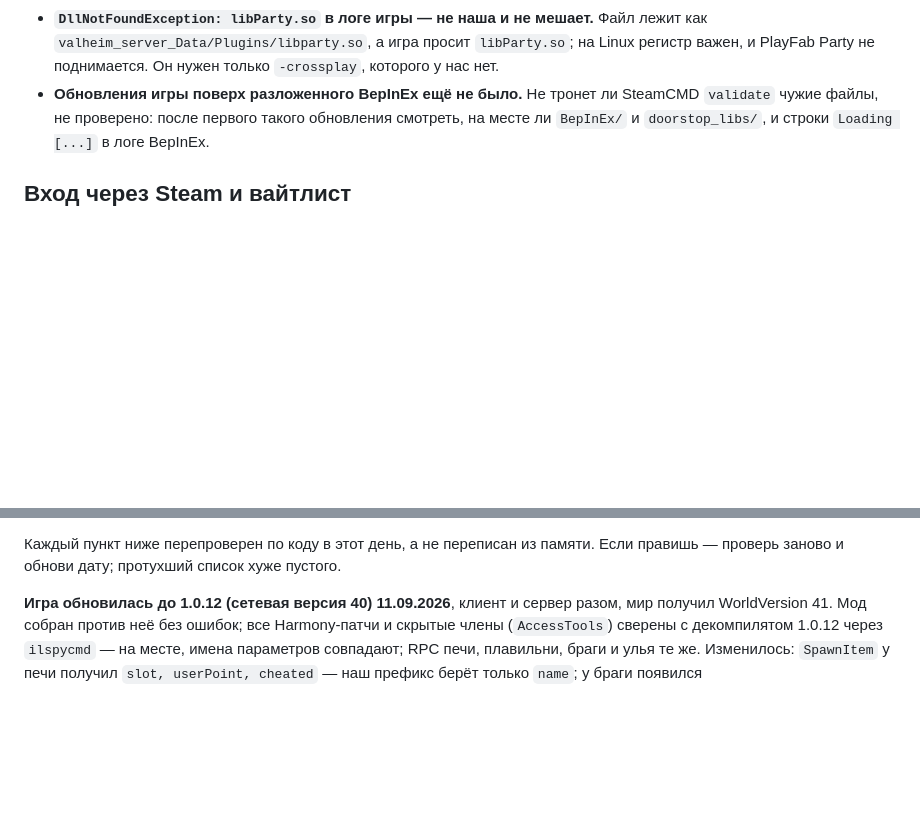
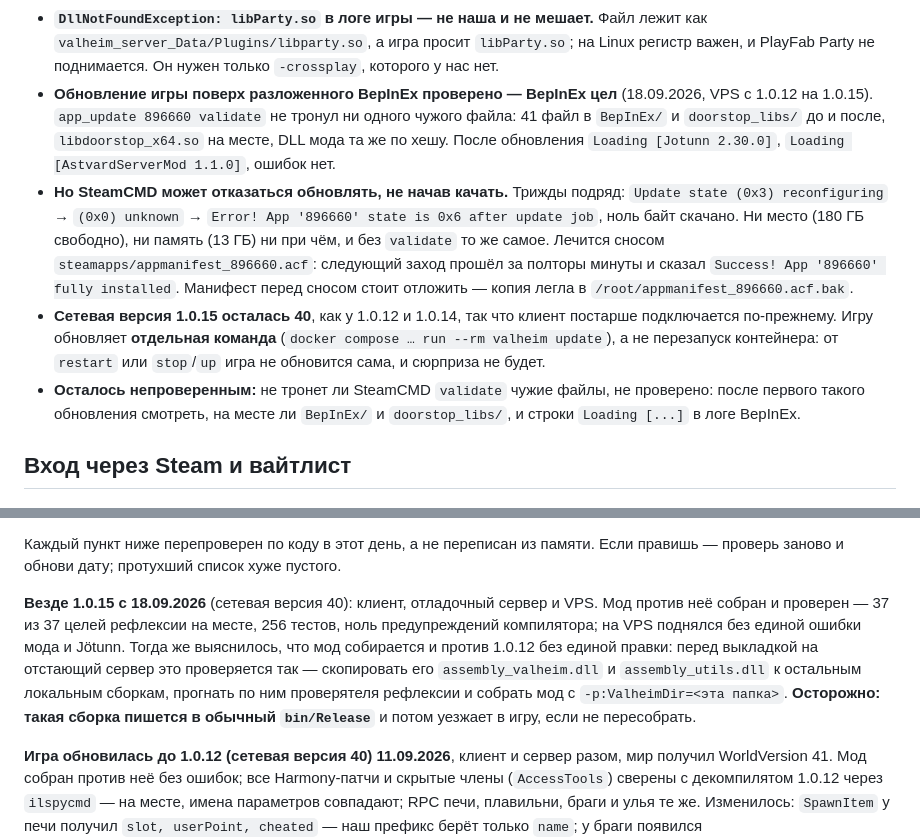
Before and after one commit to official-fedorenko/astvard, a Markdown page: CLAUDE.md, 2 parts joined by grey strips. GitHub-like rendering; blank space fills up the shorter version.

Commit message:
Update every install to 1.0.15, and answer what validate does to BepInEx
The VPS was two patches behind, and the note that had been sitting in this file since the
server was built - nobody has updated the game over an unpacked BepInEx, so nobody knows
whether validate takes it away - is answered: it does not. Forty-one files in BepInEx and
doorstop_libs before and after, the loader where it was, the mod unchanged to the byte,
and the server came back up with Jotunn and the mod loaded and nothing complaining.

SteamCMD did refuse three times first, which is worth writing down because the symptom
says nothing: reconfiguring, then unknown, then «state is 0x6 after update job» with not
one byte downloaded. Not disk, not memory, and the same without validate. Deleting
steamapps/appmanifest_896660.acf fixed it in one go.

The network version is still 40, as it was for 1.0.12 and 1.0.14, so nothing had to be
updated in step. And before pushing a build to a server two patches behind, this is how
to know it will run: copy that server's own assembly_valheim.dll and assembly_utils.dll
in beside the local ones, walk the reflection targets against them, and compile the mod
with ValheimDir pointed at the folder. Both passed against 1.0.12 - which is why the
deploy went ahead before the game was touched at all.

Co-Authored-By: Claude Opus 5 <noreply@anthropic.com>

```diff
--- a/CLAUDE.md
+++ b/CLAUDE.md
@@ -261,7 +261,22 @@ tail -5 "/c/Games/valheim-servers/astvard/logs/astvard_server.log"
   лежит как `valheim_server_Data/Plugins/libparty.so`, а игра просит `libParty.so`; на
   Linux регистр важен, и PlayFab Party не поднимается. Он нужен только `-crossplay`,
   которого у нас нет.
-- **Обновления игры поверх разложенного BepInEx ещё не было.** Не тронет ли SteamCMD
+- **Обновление игры поверх разложенного BepInEx проверено — BepInEx цел** (18.09.2026,
+  VPS с 1.0.12 на 1.0.15). `app_update 896660 validate` не тронул ни одного чужого файла:
+  41 файл в `BepInEx/` и `doorstop_libs/` до и после, `libdoorstop_x64.so` на месте, DLL мода
+  та же по хешу. После обновления `Loading [Jotunn 2.30.0]`, `Loading [AstvardServerMod
+  1.1.0]`, ошибок нет.
+- **Но SteamCMD может отказаться обновлять, не начав качать.** Трижды подряд:
+  `Update state (0x3) reconfiguring` → `(0x0) unknown` → `Error! App '896660' state is 0x6
+  after update job`, ноль байт скачано. Ни место (180 ГБ свободно), ни память (13 ГБ) ни при
+  чём, и без `validate` то же самое. Лечится сносом `steamapps/appmanifest_896660.acf`:
+  следующий заход прошёл за полторы минуты и сказал `Success! App '896660' fully installed`.
+  Манифест перед сносом стоит отложить — копия легла в `/root/appmanifest_896660.acf.bak`.
+- **Сетевая версия 1.0.15 осталась 40**, как у 1.0.12 и 1.0.14, так что клиент постарше
+  подключается по-прежнему. Игру обновляет **отдельная команда**
+  (`docker compose … run --rm valheim update`), а не перезапуск контейнера: от `restart` или
+  `stop`/`up` игра не обновится сама, и сюрприза не будет.
+- **Осталось непроверенным:** не тронет ли SteamCMD
   `validate` чужие файлы, не проверено: после первого такого обновления смотреть, на
   месте ли `BepInEx/` и `doorstop_libs/`, и строки `Loading [...]` в логе BepInEx.
 
@@ -763,6 +778,16 @@ dotnet test valheim-mod/AstvardServerMod.Tests
 
 Каждый пункт ниже перепроверен по коду в этот день, а не переписан из памяти.
 Если правишь — проверь заново и обнови дату; протухший список хуже пустого.
+
+**Везде 1.0.15 с 18.09.2026** (сетевая версия 40): клиент, отладочный сервер и VPS.
+Мод против неё собран и проверен — 37 из 37 целей рефлексии на месте, 256 тестов,
+ноль предупреждений компилятора; на VPS поднялся без единой ошибки мода и Jötunn.
+Тогда же выяснилось, что мод собирается и против 1.0.12 без единой правки: перед
+выкладкой на отстающий сервер это проверяется так — скопировать его
+`assembly_valheim.dll` и `assembly_utils.dll` к остальным локальным сборкам, прогнать
+по ним проверятеля рефлексии и собрать мод с `-p:ValheimDir=<эта папка>`.
+**Осторожно: такая сборка пишется в обычный `bin/Release`** и потом уезжает в игру,
+если не пересобрать.
 
 **Игра обновилась до 1.0.12 (сетевая версия 40) 11.09.2026**, клиент и сервер разом, мир
 получил WorldVersion 41. Мод собран против неё без ошибок; все Harmony-патчи и скрытые
```
